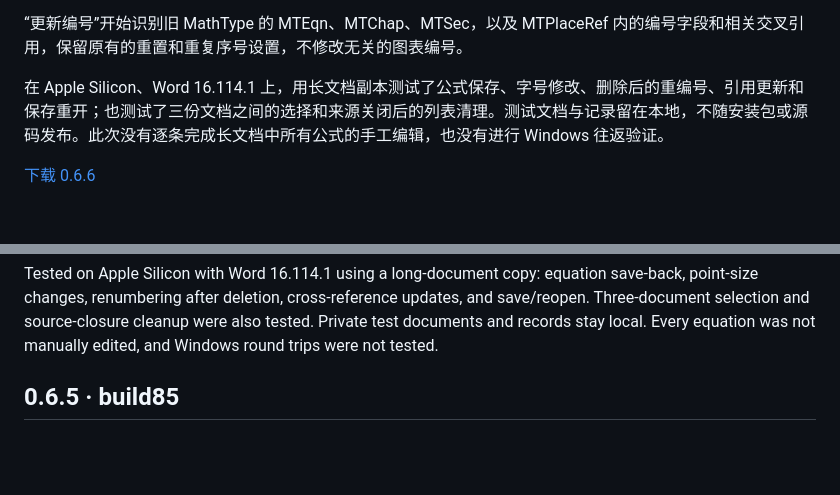
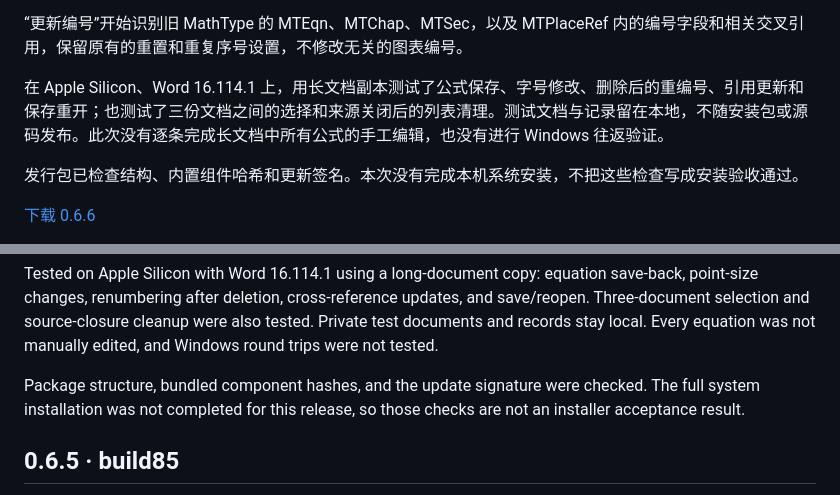
Before and after one commit to Ne1ther/EquationLab, a Markdown page: docs/releases.md, 2 parts joined by grey strips. GitHub-like rendering; blank space fills up the shorter version.

Commit message:
Clarify release validation and skipped system installation

```diff
--- a/docs/releases.md
+++ b/docs/releases.md
@@ -10,6 +10,8 @@
 
 在 Apple Silicon、Word 16.114.1 上，用长文档副本测试了公式保存、字号修改、删除后的重编号、引用更新和保存重开；也测试了三份文档之间的选择和来源关闭后的列表清理。测试文档与记录留在本地，不随安装包或源码发布。此次没有逐条完成长文档中所有公式的手工编辑，也没有进行 Windows 往返验证。
 
+发行包已检查结构、内置组件哈希和更新签名。本次没有完成本机系统安装，不把这些检查写成安装验收通过。
+
 [下载 0.6.6](https://github.com/Ne1ther/EquationLab/releases/tag/v0.6.6)
 
 This update focuses on the wait when opening long documents. The selected equation opens first in a long document with unsaved changes; the rest load in batches, with thumbnails appearing as you browse. Typing and point-size changes stay in place when the list finishes loading. Clean saved documents use a faster reading path.
@@ -17,6 +19,8 @@ This update focuses on the wait when opening long documents. The selected equati
 More legacy blackboard/script characters, colors, and multiline structures now display correctly. Template synchronization no longer causes a false unsaved-change warning. Unrecognized legacy font characters still show a square and a warning, with original data retained. Update Numbers now recognizes MTEqn, MTChap, MTSec, and related fields inside MTPlaceRef, preserving reset/repeat settings and updating equation references without changing unrelated figure/table sequences.
 
 Tested on Apple Silicon with Word 16.114.1 using a long-document copy: equation save-back, point-size changes, renumbering after deletion, cross-reference updates, and save/reopen. Three-document selection and source-closure cleanup were also tested. Private test documents and records stay local. Every equation was not manually edited, and Windows round trips were not tested.
+
+Package structure, bundled component hashes, and the update signature were checked. The full system installation was not completed for this release, so those checks are not an installer acceptance result.
 
 ## 0.6.5 · build85
 
```
